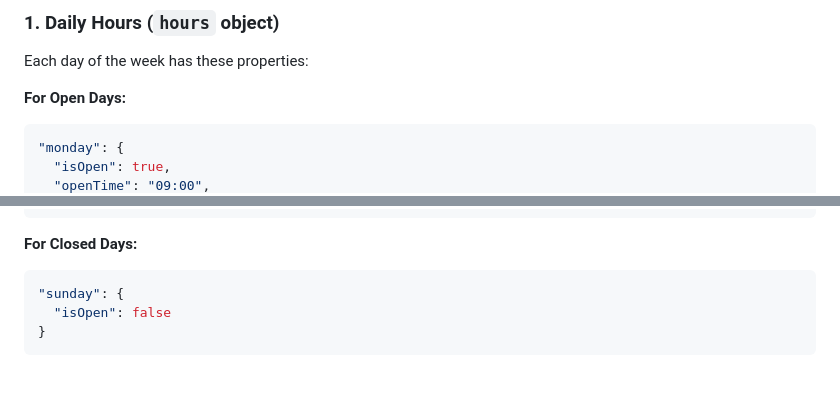
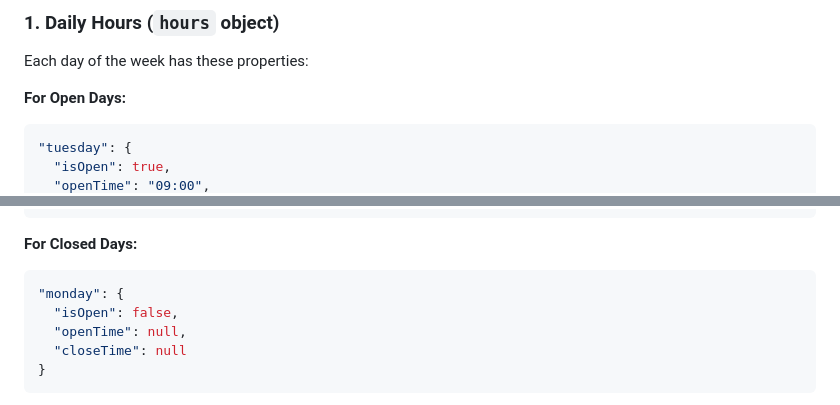
Before and after one commit to gradikay/LuxeHairStudio, a Markdown page: STORE-HOURS-TECHNICAL-GUIDE.md, 2 parts joined by grey strips. Drawn GitHub-style; blank space fills up the shorter version.

````diff
--- a/STORE-HOURS-TECHNICAL-GUIDE.md
+++ b/STORE-HOURS-TECHNICAL-GUIDE.md
@@ -56,6 +56,6 @@ Each day of the week has these properties:
 
 **For Open Days:**
 ```json
-"monday": {
+"tuesday": {
   "isOpen": true,
   "openTime": "09:00",
@@ -65,8 +65,10 @@ Each day of the week has these properties:
 
 **For Closed Days:**
 ```json
-"sunday": {
-  "isOpen": false
+"monday": {
+  "isOpen": false,
+  "openTime": null,
+  "closeTime": null
 }
 ```
 
````
Also changed, not shown: other parts of STORE-HOURS-TECHNICAL-GUIDE.md (+1 -1 lines), README-Store-Hours.md (+6 -6 lines), SEO-GUIDE.md (+2 -2 lines).
